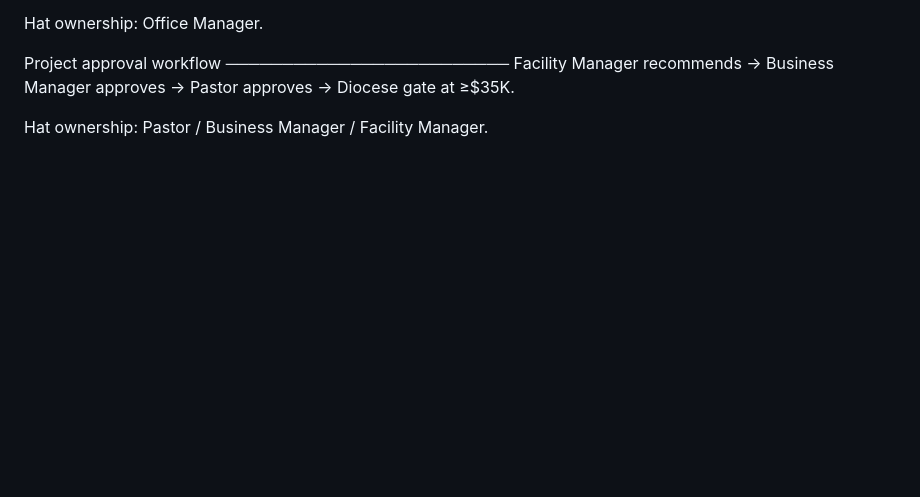
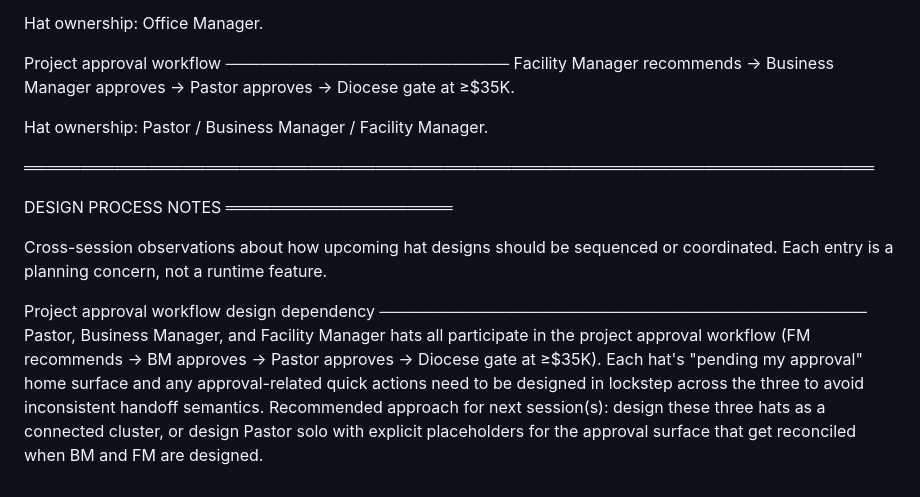
Before and after one commit to rsmithsfds-4979/st-francis-facilities, a Markdown page: supabase/HAT-DESIGN.md, the part around the change. Drawn GitHub-style; blank space fills up the shorter version.

Commit message:
docs(hats): note project approval design dependency across pastor/bm/fm
Adds a new DESIGN PROCESS NOTES section to HAT-DESIGN.md, after PLANNED
FEATURES, for cross-session observations about how hat designs should be
sequenced. First entry: the project approval workflow involves three hats
(Facility Manager → Business Manager → Pastor → Diocese gate at ≥\$35K),
and their "pending my approval" home surfaces need to be designed in
lockstep — either as a connected cluster or with explicit placeholders
on whichever hat is designed first.

Captured at session close so the trio observation isn't lost between
sessions.

Co-Authored-By: Claude Opus 4.7 (1M context) <noreply@anthropic.com>

```diff
--- a/supabase/HAT-DESIGN.md
+++ b/supabase/HAT-DESIGN.md
@@ -161,3 +161,23 @@ Facility Manager recommends → Business Manager approves → Pastor approves
 → Diocese gate at ≥$35K.
 
 Hat ownership: Pastor / Business Manager / Facility Manager.
+
+═══════════════════════════════════════════════════════════════════════════
+
+DESIGN PROCESS NOTES
+════════════════════
+
+Cross-session observations about how upcoming hat designs should be
+sequenced or coordinated. Each entry is a planning concern, not a runtime
+feature.
+
+Project approval workflow design dependency
+───────────────────────────────────────────
+Pastor, Business Manager, and Facility Manager hats all participate in
+the project approval workflow (FM recommends → BM approves → Pastor
+approves → Diocese gate at ≥$35K). Each hat's "pending my approval" home
+surface and any approval-related quick actions need to be designed in
+lockstep across the three to avoid inconsistent handoff semantics.
+Recommended approach for next session(s): design these three hats as a
+connected cluster, or design Pastor solo with explicit placeholders for
+the approval surface that get reconciled when BM and FM are designed.
```
